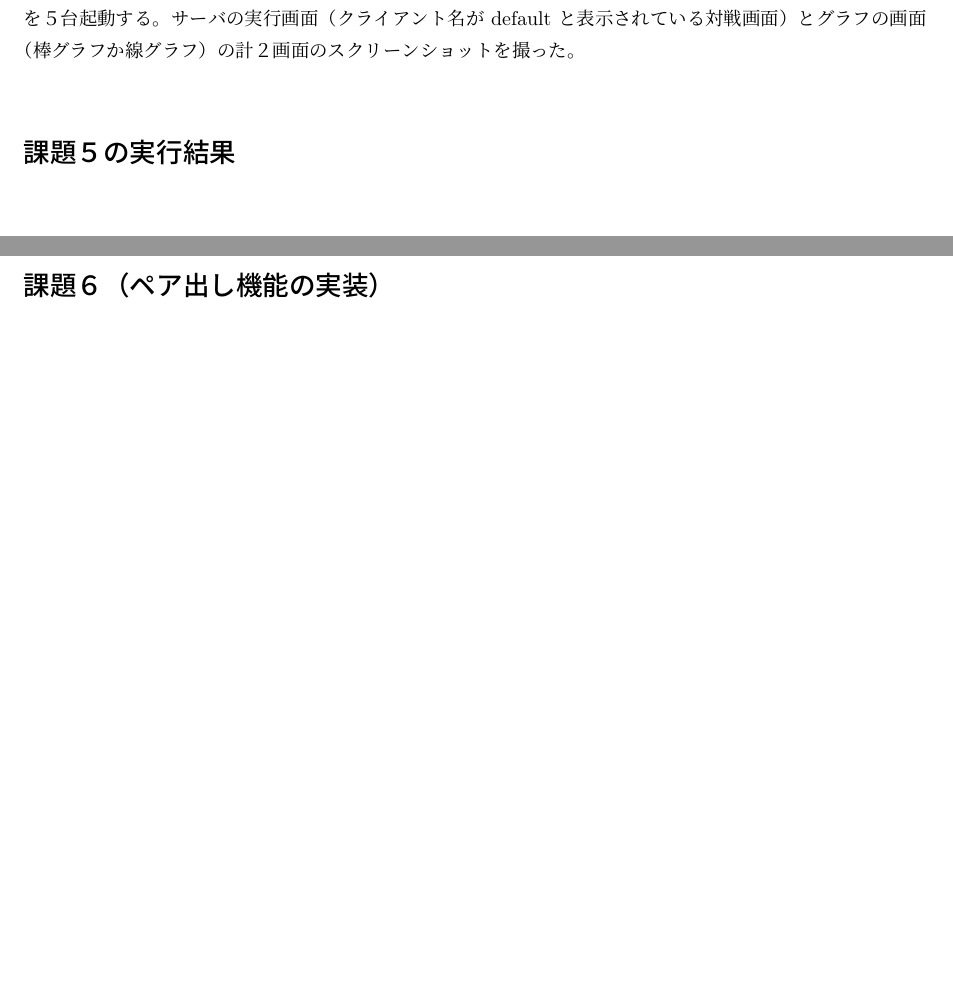
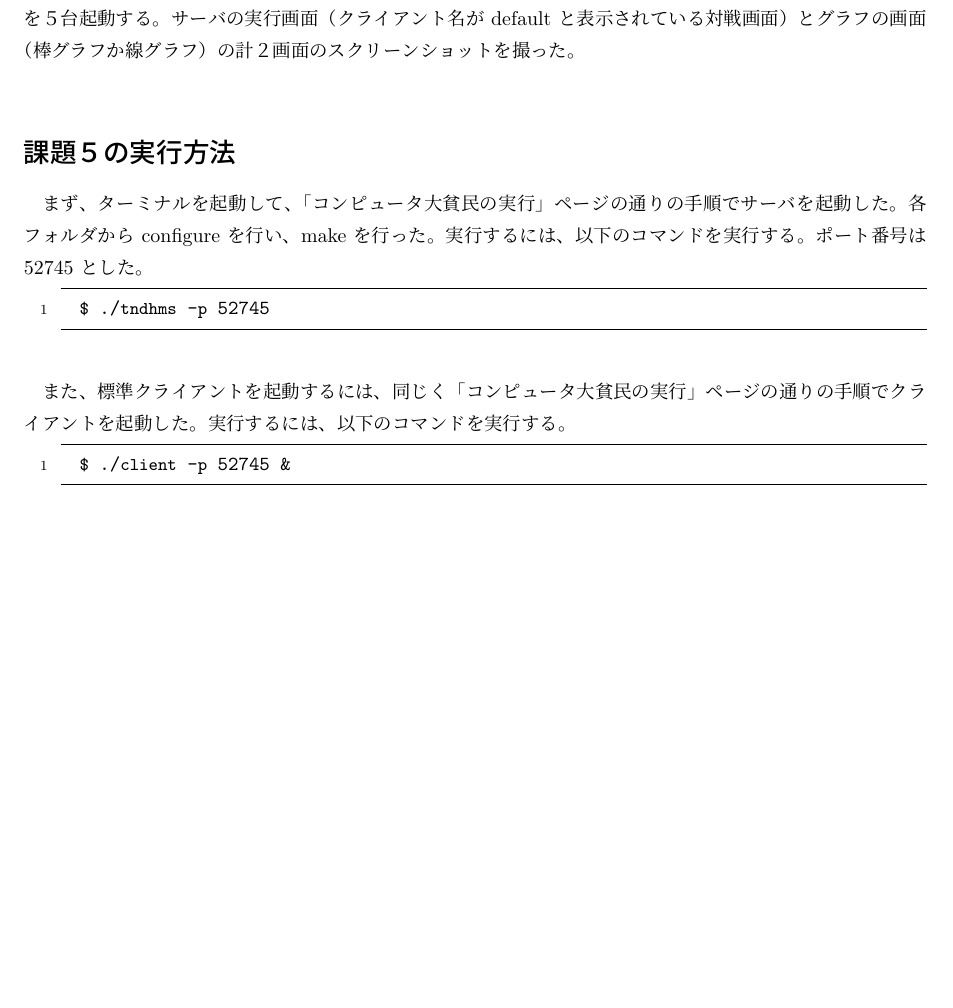
Before and after one commit to davidleora/media-jouhou-programming-gengo-jikken, a LaTeX document (week3/report3.tex): two parts of pages 1 and 2 of 3 before the commit and part of page 1 of 4 after it, the two joined at a grey line, cut so that both start at the same text, the shorter picture padded with empty space. Compiled offline with pLaTeX and dvipdfmx.

Commit message:
Updated report3

```diff
--- a/week3/report3.tex
+++ b/week3/report3.tex
@@ -3,6 +3,7 @@
 \usepackage[dvipdfmx]{graphicx}
 \usepackage{comment}
 \usepackage{listings,jvlisting}
+\usepackage{verbatim}
 \usepackage{url}
 \lstset{
   basicstyle={\ttfamily},
@@ -34,5 +35,19 @@
 大貧民サーバを起動し、大貧民標準クライアント（tndhm\_devkit\_c-20180826.tar.gzに同梱されている方）を５台起動する。
 サーバの実行画面（クライアント名が default と表示されている対戦画面）とグラフの画面（棒グラフか線グラフ）の計２画面のスクリーンショットを撮った。\\
 
+\section*{課題５の実行方法}
+まず、ターミナルを起動して、「コンピュータ大貧民の実行」ページの通りの手順でサーバを起動した。各フォルダから configure を行い、make を行った。
+実行するには、以下のコマンドを実行する。ポート番号は 52745 とした。
+\begin{lstlisting}
+  $ ./tndhms -p 52745
+\end{lstlisting}
+
+\vspace*{1\baselineskip}
+
+また、標準クライアントを起動するには、同じく「コンピュータ大貧民の実行」ページの通りの手順でクライアントを起動した。
+実行するには、以下のコマンドを実行する。
+\begin{lstlisting}
+  $ ./client -p 52745 &
+\end{lstlisting}
 
 \section*{課題５の実行結果}
```
Also changed, not shown: week3/Screenshot from 2024-04-23 13-22-10.png (added), week3/Screenshot from 2024-04-23 13-23-16.png (added), week3/kadai5/1.png (added), week3/kadai5/2.png (added), week3/kadai5/Screenshot from 2024-04-23 11-48-51.png (added), week3/out/report3.pdf, week3/report3.tex (3 more changed lines), 8 other files.
